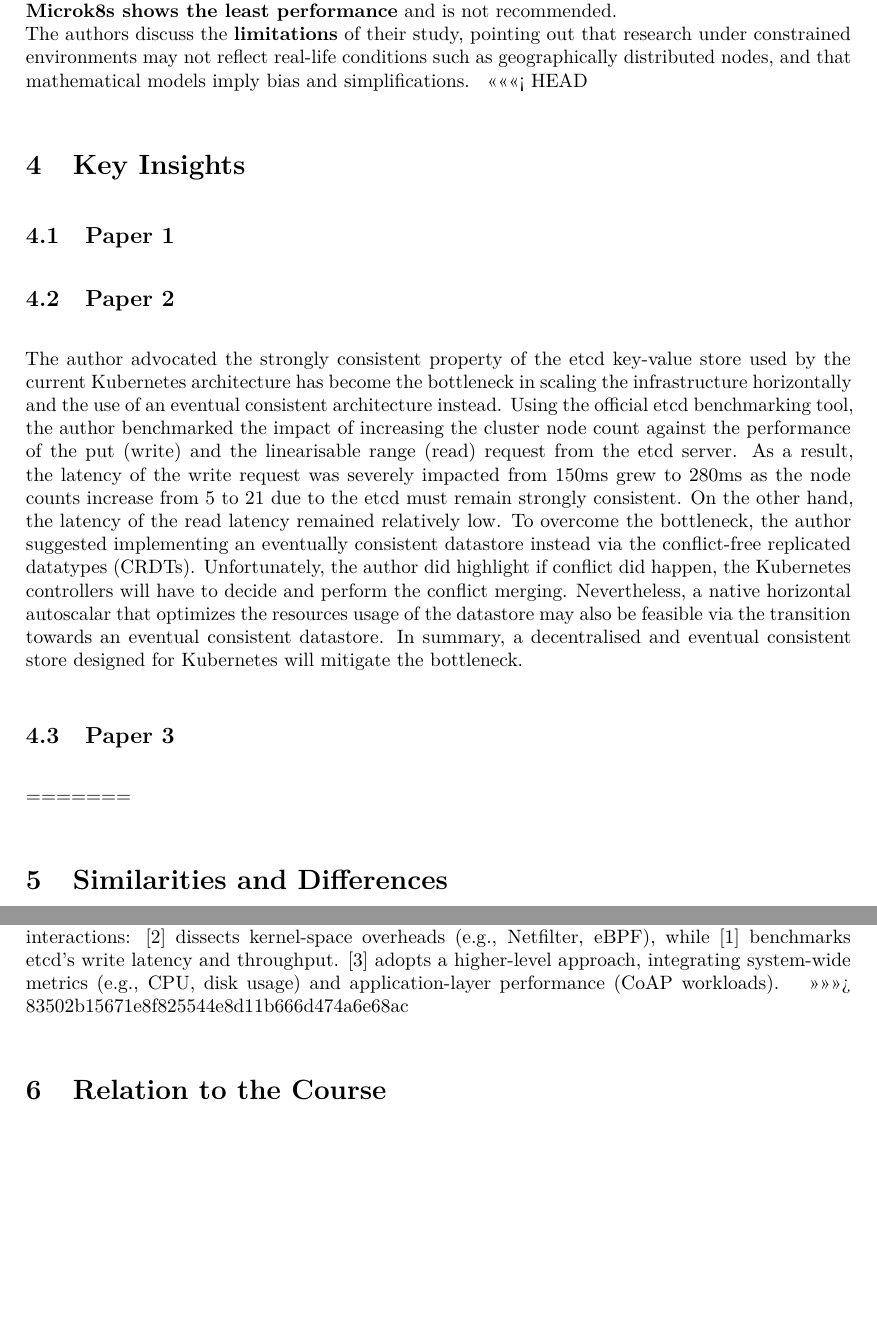
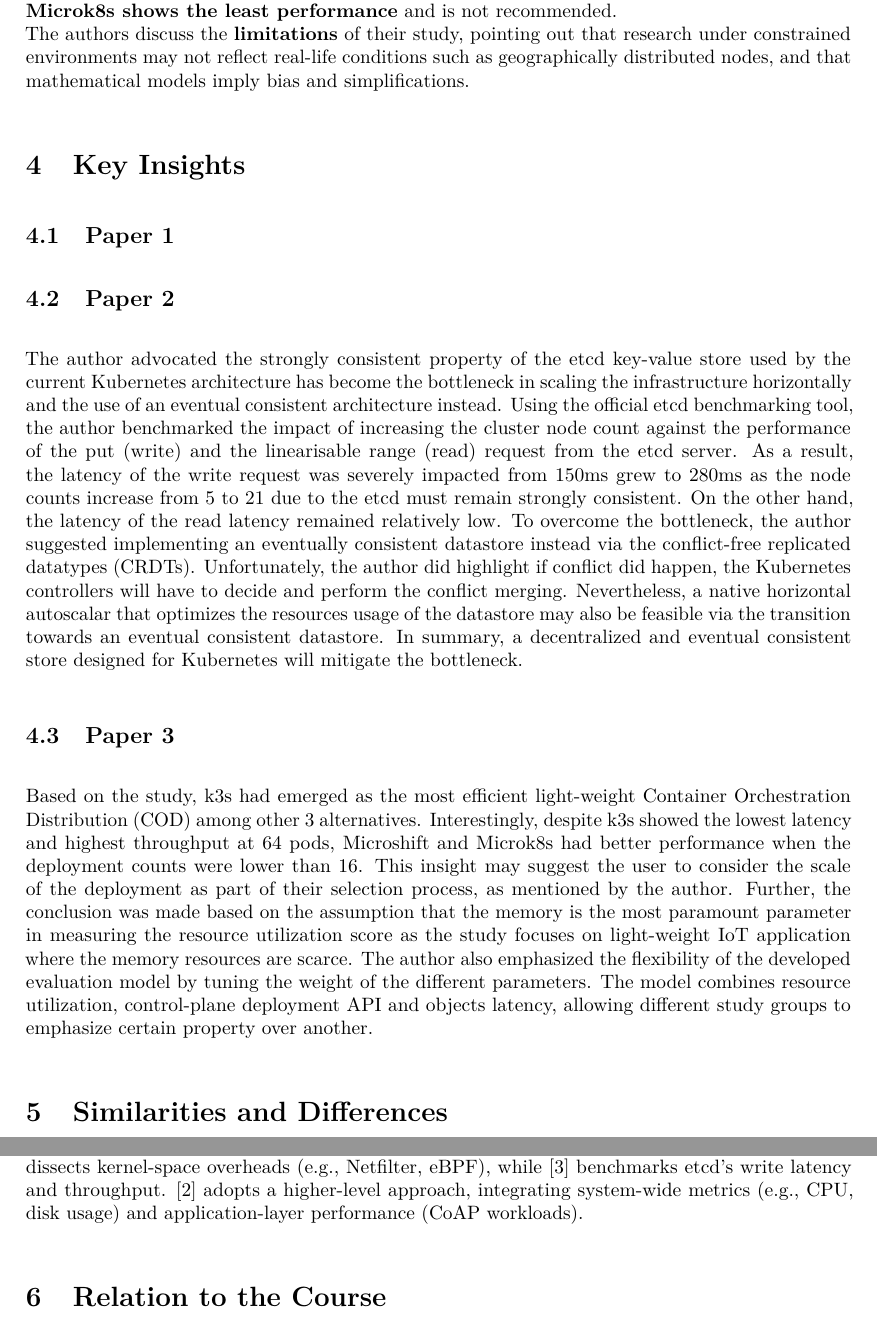
Before and after one commit to vincent-teh/1DT074-Seminar-1, a LaTeX document (main.tex, which reads chapters2/5-key-insights.tex): two parts of pages 3 and 4 of 4, joined at a grey line, cut so that both start at the same text, the shorter picture padded with empty space. Compiled offline with pdfLaTeX.

Commit message:
key-insights-3

```diff
--- a/chapters2/5-key-insights.tex
+++ b/chapters2/5-key-insights.tex
@@ -17,7 +17,7 @@ On the other hand, the latency of the read latency remained relatively low.
 To overcome the bottleneck, the author suggested implementing an eventually consistent datastore instead via the conflict-free replicated datatypes (CRDTs).
 Unfortunately, the author did highlight if conflict did happen, the Kubernetes controllers will have to decide and perform the conflict merging.
 Nevertheless, a native horizontal autoscalar that optimizes the resources usage of the datastore may also be feasible via the transition towards an eventual consistent datastore.
-In summary, a decentralised and eventual consistent store designed for Kubernetes will mitigate the bottleneck.
+In summary, a decentralized and eventual consistent store designed for Kubernetes will mitigate the bottleneck.
 
 
 
@@ -32,3 +32,9 @@ In summary, a decentralised and eventual consistent store designed for Kubernete
 
 \subsection{Paper 3}%
 \label{sub:Paper 3}
+Based on the study, k3s had emerged as the most efficient light-weight Container Orchestration Distribution (COD) among other 3 alternatives.
+Interestingly, despite k3s showed the lowest latency and highest throughput at 64 pods, Microshift and Microk8s had better performance when the deployment counts were lower than 16.
+This insight may suggest the user to consider the scale of the deployment as part of their selection process, as mentioned by the author.
+Further, the conclusion was made based on the assumption that the memory is the most paramount parameter in measuring the resource utilization score as the study focuses on light-weight IoT application where the memory resources are scarce.
+The author also emphasized the flexibility of the developed evaluation model by tuning the weight of the different parameters.
+The model combines resource utilization, control-plane deployment API and objects latency, allowing different study groups to emphasize certain property over another.
--- a/main.tex
+++ b/main.tex
@@ -122,13 +122,10 @@
 \input{chapters2/2-summary-paper-1}
 \input{chapters2/3-summary-paper-2}
 \input{chapters2/4-summary-paper-3}
-<<<<<<< HEAD
 \input{chapters2/5-key-insights}
 %\input{chapters2/6-similarity-diff}
-=======
 %\input{chapters2/5-key-insights}
 \input{chapters2/6-similarity-diff}
->>>>>>> 83502b15671e8f825544e8d11b666d474a6e68ac
 \input{chapters2/7-relation}
 %\input{chapters2/8-conclusion}
 
```
Also changed, not shown: main.tex (2 more changed lines).
